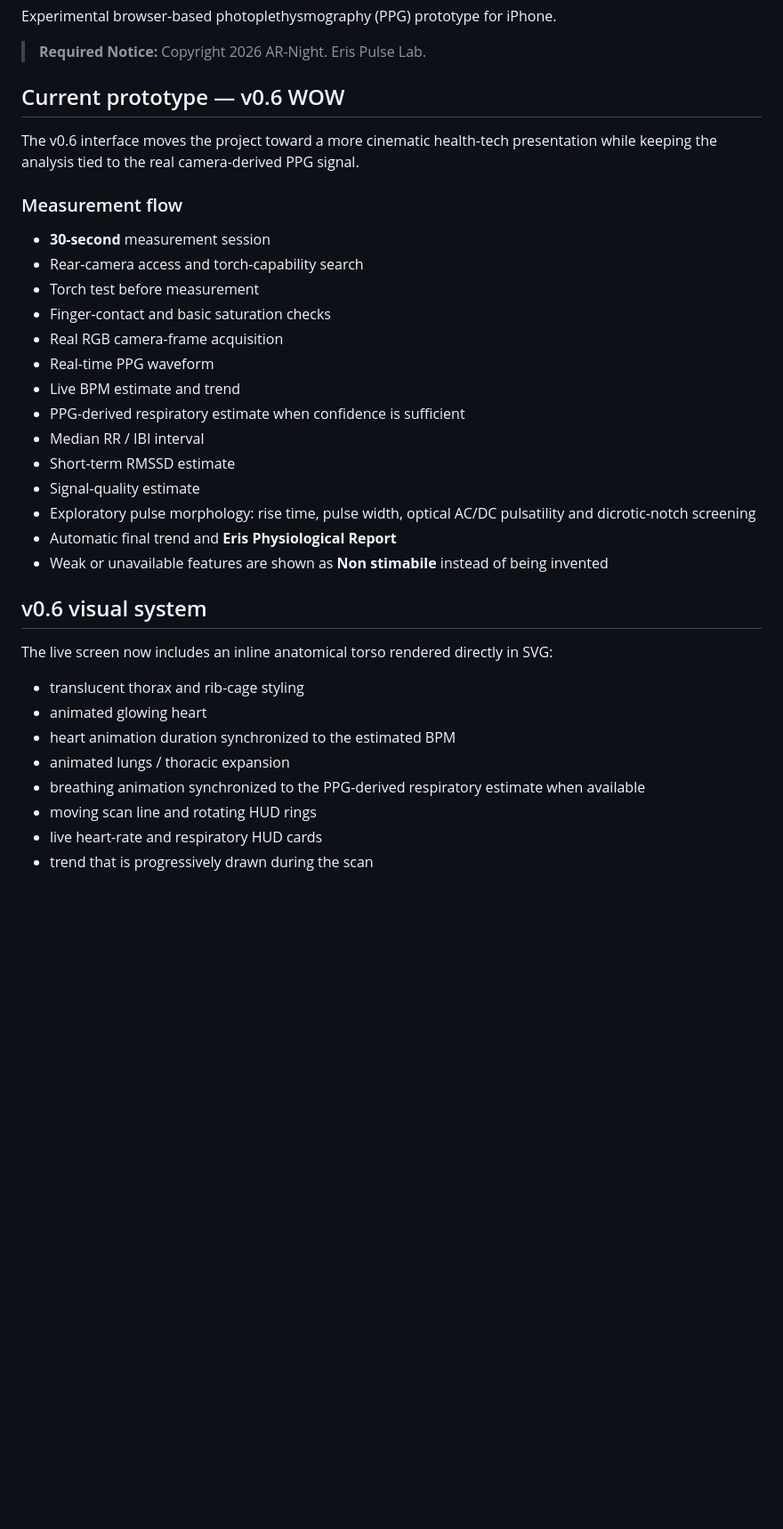
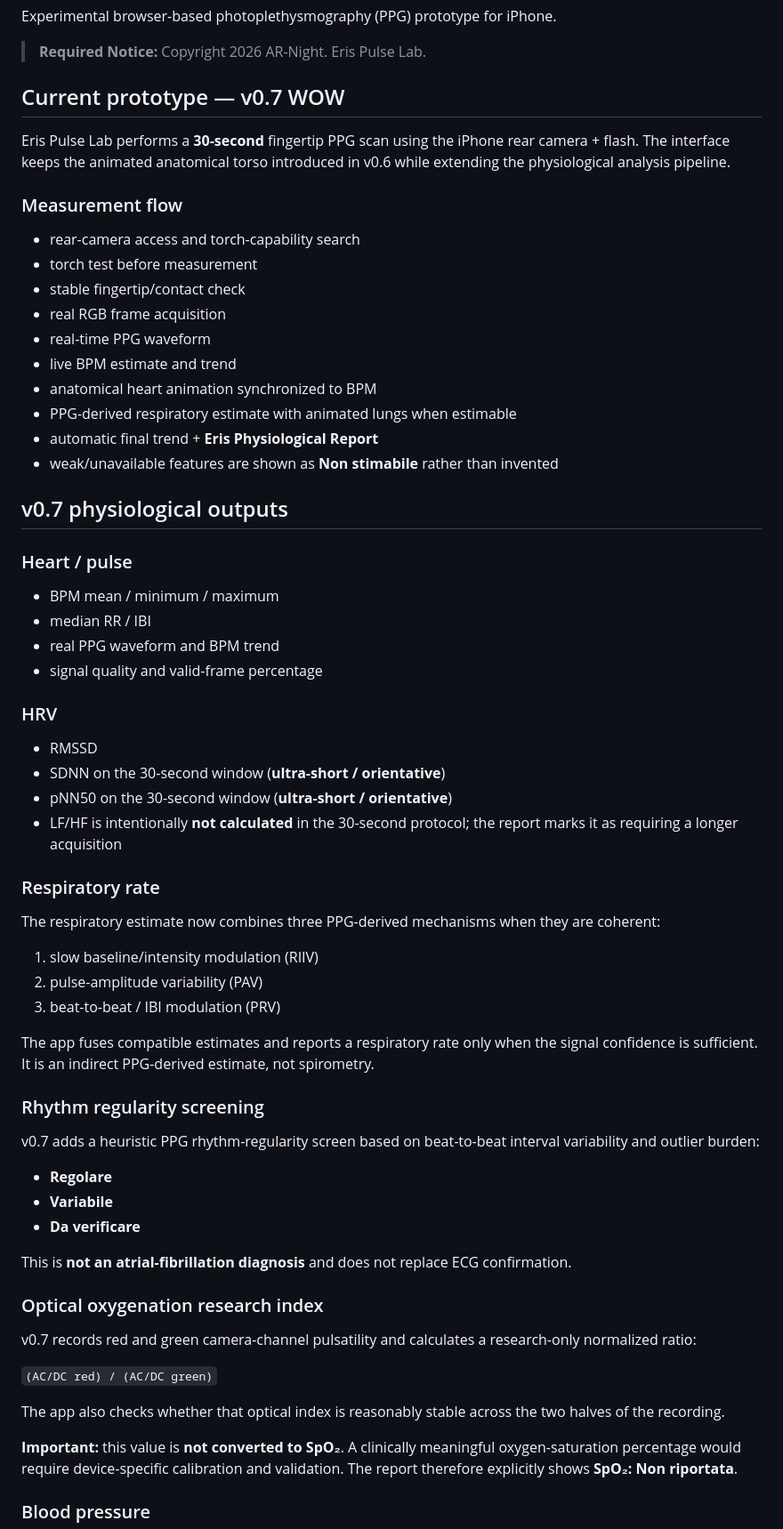
Before and after one commit to AR-Night/Eris-Pulse-Lab, a Markdown page: README.md, the part around one of its changes. Shown at 89% size. Drawn GitHub-style; blank space fills up the shorter version.

Commit message:
Document v0.7 research metrics and limits

```diff
--- a/README.md
+++ b/README.md
@@ -4,36 +4,68 @@ Experimental browser-based photoplethysmography (PPG) prototype for iPhone.
 
 > **Required Notice:** Copyright 2026 AR-Night. Eris Pulse Lab.
 
-## Current prototype — v0.6 WOW
+## Current prototype — v0.7 WOW
 
-The v0.6 interface moves the project toward a more cinematic health-tech presentation while keeping the analysis tied to the real camera-derived PPG signal.
+Eris Pulse Lab performs a **30-second** fingertip PPG scan using the iPhone rear camera + flash. The interface keeps the animated anatomical torso introduced in v0.6 while extending the physiological analysis pipeline.
 
 ### Measurement flow
 
-- **30-second** measurement session
-- Rear-camera access and torch-capability search
-- Torch test before measurement
-- Finger-contact and basic saturation checks
-- Real RGB camera-frame acquisition
-- Real-time PPG waveform
-- Live BPM estimate and trend
-- PPG-derived respiratory estimate when confidence is sufficient
-- Median RR / IBI interval
-- Short-term RMSSD estimate
-- Signal-quality estimate
-- Exploratory pulse morphology: rise time, pulse width, optical AC/DC pulsatility and dicrotic-notch screening
-- Automatic final trend and **Eris Physiological Report**
-- Weak or unavailable features are shown as **Non stimabile** instead of being invented
+- rear-camera access and torch-capability search
+- torch test before measurement
+- stable fingertip/contact check
+- real RGB frame acquisition
+- real-time PPG waveform
+- live BPM estimate and trend
+- anatomical heart animation synchronized to BPM
+- PPG-derived respiratory estimate with animated lungs when estimable
+- automatic final trend + **Eris Physiological Report**
+- weak/unavailable features are shown as **Non stimabile** rather than invented
 
-## v0.6 visual system
+## v0.7 physiological outputs
 
-The live screen now includes an inline anatomical torso rendered directly in SVG:
+### Heart / pulse
 
-- translucent thorax and rib-cage styling
-- animated glowing heart
-- heart animation duration synchronized to the estimated BPM
-- animated lungs / thoracic expansion
-- breathing animation synchronized to the PPG-derived respiratory estimate when available
-- moving scan line and rotating HUD rings
-- live heart-rate and respiratory HUD cards
-- trend that is progressively drawn during the scan
+- BPM mean / minimum / maximum
+- median RR / IBI
+- real PPG waveform and BPM trend
+- signal quality and valid-frame percentage
+
+### HRV
+
+- RMSSD
+- SDNN on the 30-second window (**ultra-short / orientative**)
+- pNN50 on the 30-second window (**ultra-short / orientative**)
+- LF/HF is intentionally **not calculated** in the 30-second protocol; the report marks it as requiring a longer acquisition
+
+### Respiratory rate
+
+The respiratory estimate now combines three PPG-derived mechanisms when they are coherent:
+
+1. slow baseline/intensity modulation (RIIV)
+2. pulse-amplitude variability (PAV)
+3. beat-to-beat / IBI modulation (PRV)
+
+The app fuses compatible estimates and reports a respiratory rate only when the signal confidence is sufficient. It is an indirect PPG-derived estimate, not spirometry.
+
+### Rhythm regularity screening
+
+v0.7 adds a heuristic PPG rhythm-regularity screen based on beat-to-beat interval variability and outlier burden:
+
+- **Regolare**
+- **Variabile**
+- **Da verificare**
+
+This is **not an atrial-fibrillation diagnosis** and does not replace ECG confirmation.
+
+### Optical oxygenation research index
+
+v0.7 records red and green camera-channel pulsatility and calculates a research-only normalized ratio:
+
+`(AC/DC red) / (AC/DC green)`
+
+The app also checks whether that optical index is reasonably stable across the two halves of the recording.
+
+**Important:** this value is **not converted to SpO₂**. A clinically meaningful oxygen-saturation percentage would require device-specific calibration and validation. The report therefore explicitly shows **SpO₂: Non riportata**.
+
+### Blood pressure
+
```
Also changed, not shown: other parts of README.md (+26 -30 lines).
